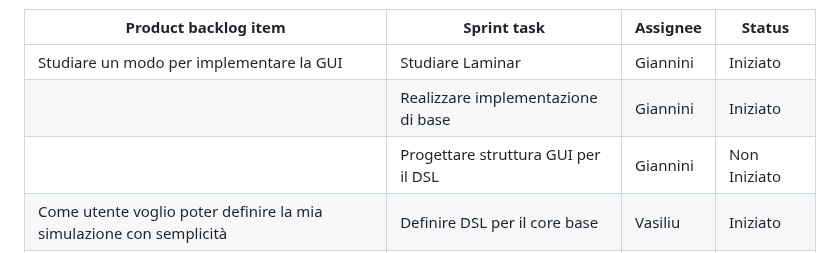
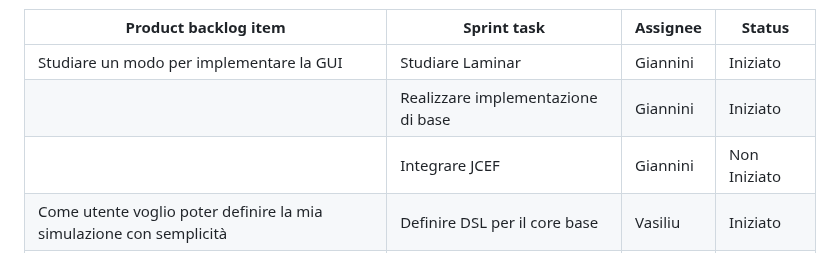
Before and after one commit to Valerio-Giannini/PPS-23-2DESF, a Markdown page: doc/Sprint_backlog.md, the part around the change. Rendered like a GitHub page.

Commit message:
Update -> End of Sprint 1 - Srint report and start of Sprint 2

```diff
--- a/doc/Sprint_backlog.md
+++ b/doc/Sprint_backlog.md
@@ -169,7 +169,7 @@ Entity 2: Position(5.0, 5.0), Speed(0.0, 0.0)
 |---------------------------------------------------------------------|-----------------------------------------|----------|--------------|
 | Studiare un modo per implementare la GUI                            | Studiare Laminar                        | Giannini | Iniziato     |
 |                                                                     | Realizzare implementazione di base      | Giannini | Iniziato     |
-|                                                                     | Progettare struttura GUI per il DSL     | Giannini | Non Iniziato |
+|                                                                     | Integrare JCEF                          | Giannini | Non Iniziato |
 | Come utente voglio poter definire la mia simulazione con semplicità | Definire DSL per il core base           | Vasiliu  | Iniziato     |
 |                                                                     | Definire DSL per la view                | Vasiliu  | Da iniziare  |
 |                                                                     | Definire DSL per core avanzato          | Vasiliu  | Da iniziare  |
```
